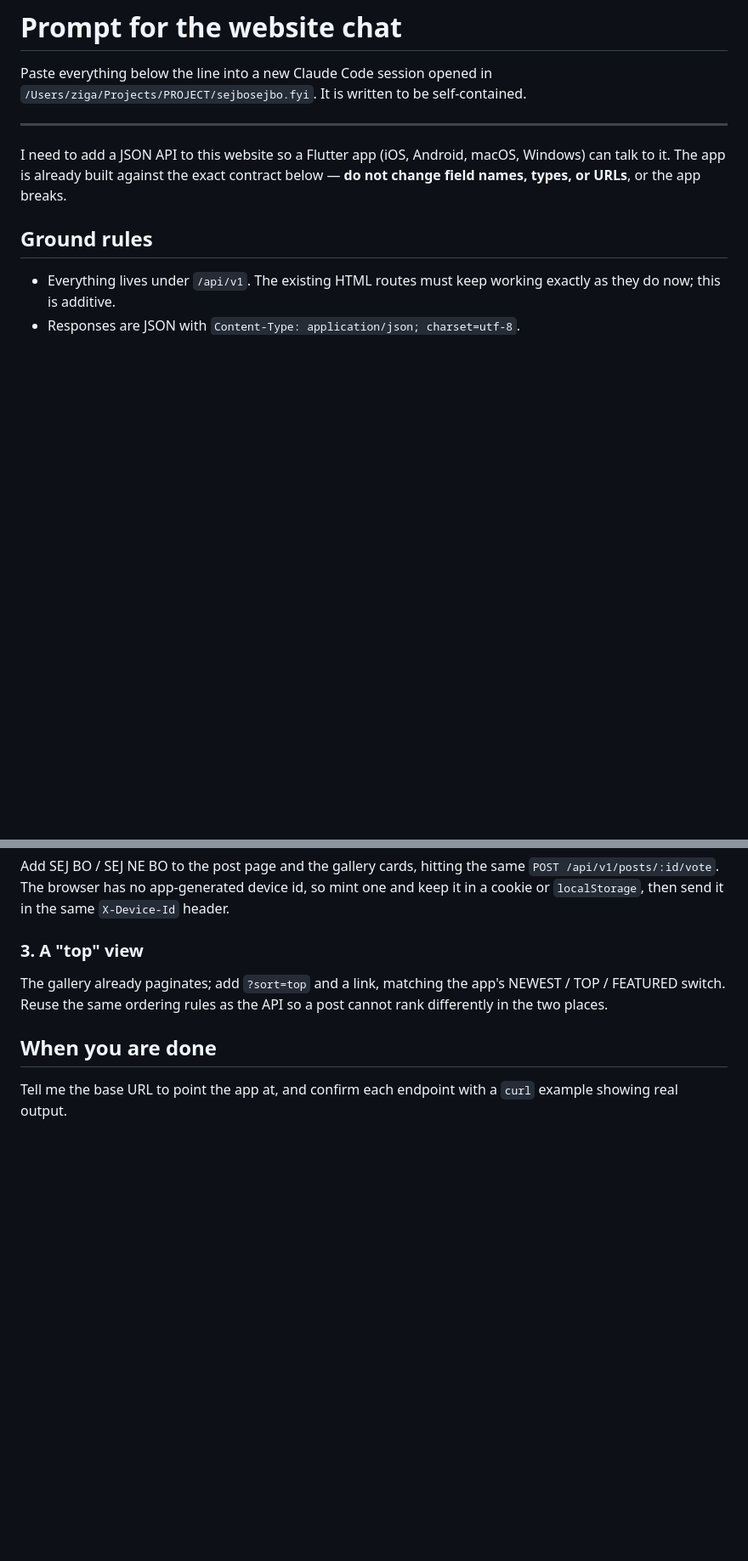
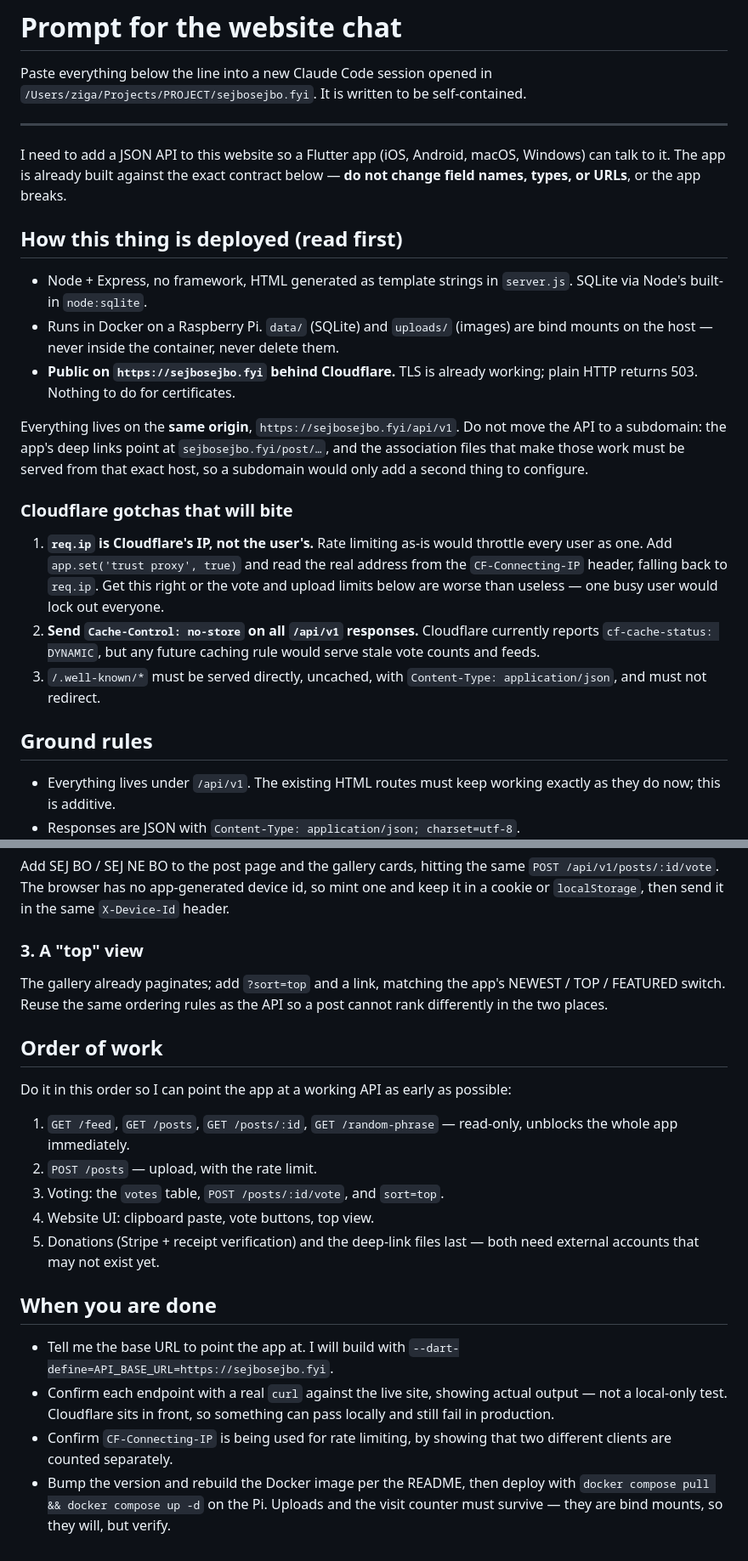
Before and after one commit to thekingziga/Sej-bo-Sej-bo-apps, a Markdown page: docs/API_PROMPT.md, 2 parts joined by grey strips. Shown at 85% size. Drawn GitHub-style; blank space fills up the shorter version.

Commit message:
Complete the website prompt: Cloudflare, deep links, work order
Checked the live site: sejbosejbo.fyi already serves valid HTTPS behind
Cloudflare, so TLS is a non-issue and the app can talk to it as-is.

Key addition is the Cloudflare real-IP trap - req.ip is Cloudflare's address,
so the rate limits as originally written would have throttled every user as a
single bucket. Also documents the deep-link association files, which need an
Apple team id and Android signing fingerprint that do not exist yet.

```diff
--- a/docs/API_PROMPT.md
+++ b/docs/API_PROMPT.md
@@ -8,6 +8,33 @@ Paste everything below the line into a new Claude Code session opened in
 I need to add a JSON API to this website so a Flutter app (iOS, Android, macOS,
 Windows) can talk to it. The app is already built against the exact contract
 below — **do not change field names, types, or URLs**, or the app breaks.
+
+## How this thing is deployed (read first)
+
+- Node + Express, no framework, HTML generated as template strings in
+  `server.js`. SQLite via Node's built-in `node:sqlite`.
+- Runs in Docker on a Raspberry Pi. `data/` (SQLite) and `uploads/` (images) are
+  bind mounts on the host — never inside the container, never delete them.
+- **Public on `https://sejbosejbo.fyi` behind Cloudflare.** TLS is already
+  working; plain HTTP returns 503. Nothing to do for certificates.
+
+Everything lives on the **same origin**, `https://sejbosejbo.fyi/api/v1`. Do not
+move the API to a subdomain: the app's deep links point at `sejbosejbo.fyi/post/…`,
+and the association files that make those work must be served from that exact
+host, so a subdomain would only add a second thing to configure.
+
+### Cloudflare gotchas that will bite
+
+1. **`req.ip` is Cloudflare's IP, not the user's.** Rate limiting as-is would
+   throttle every user as one. Add `app.set('trust proxy', true)` and read the
+   real address from the `CF-Connecting-IP` header, falling back to `req.ip`.
+   Get this right or the vote and upload limits below are worse than useless —
+   one busy user would lock out everyone.
+2. **Send `Cache-Control: no-store` on all `/api/v1` responses.** Cloudflare
+   currently reports `cf-cache-status: DYNAMIC`, but any future caching rule
+   would serve stale vote counts and feeds.
+3. `/.well-known/*` must be served directly, uncached, with
+   `Content-Type: application/json`, and must not redirect.
 
 ## Ground rules
 
@@ -320,7 +389,28 @@ The gallery already paginates; add `?sort=top` and a link, matching the app's
 NEWEST / TOP / FEATURED switch. Reuse the same ordering rules as the API so a
 post cannot rank differently in the two places.
 
+## Order of work
+
+Do it in this order so I can point the app at a working API as early as
+possible:
+
+1. `GET /feed`, `GET /posts`, `GET /posts/:id`, `GET /random-phrase` — read-only,
+   unblocks the whole app immediately.
+2. `POST /posts` — upload, with the rate limit.
+3. Voting: the `votes` table, `POST /posts/:id/vote`, and `sort=top`.
+4. Website UI: clipboard paste, vote buttons, top view.
+5. Donations (Stripe + receipt verification) and the deep-link files last —
+   both need external accounts that may not exist yet.
+
 ## When you are done
 
-Tell me the base URL to point the app at, and confirm each endpoint with a
-`curl` example showing real output.
+- Tell me the base URL to point the app at. I will build with
+  `--dart-define=API_BASE_URL=https://sejbosejbo.fyi`.
+- Confirm each endpoint with a real `curl` against the live site, showing actual
+  output — not a local-only test. Cloudflare sits in front, so something can
+  pass locally and still fail in production.
+- Confirm `CF-Connecting-IP` is being used for rate limiting, by showing that
+  two different clients are counted separately.
+- Bump the version and rebuild the Docker image per the README, then deploy with
+  `docker compose pull && docker compose up -d` on the Pi. Uploads and the
+  visit counter must survive — they are bind mounts, so they will, but verify.
```
Also changed, not shown: other parts of docs/API_PROMPT.md (+42 -0 lines).
